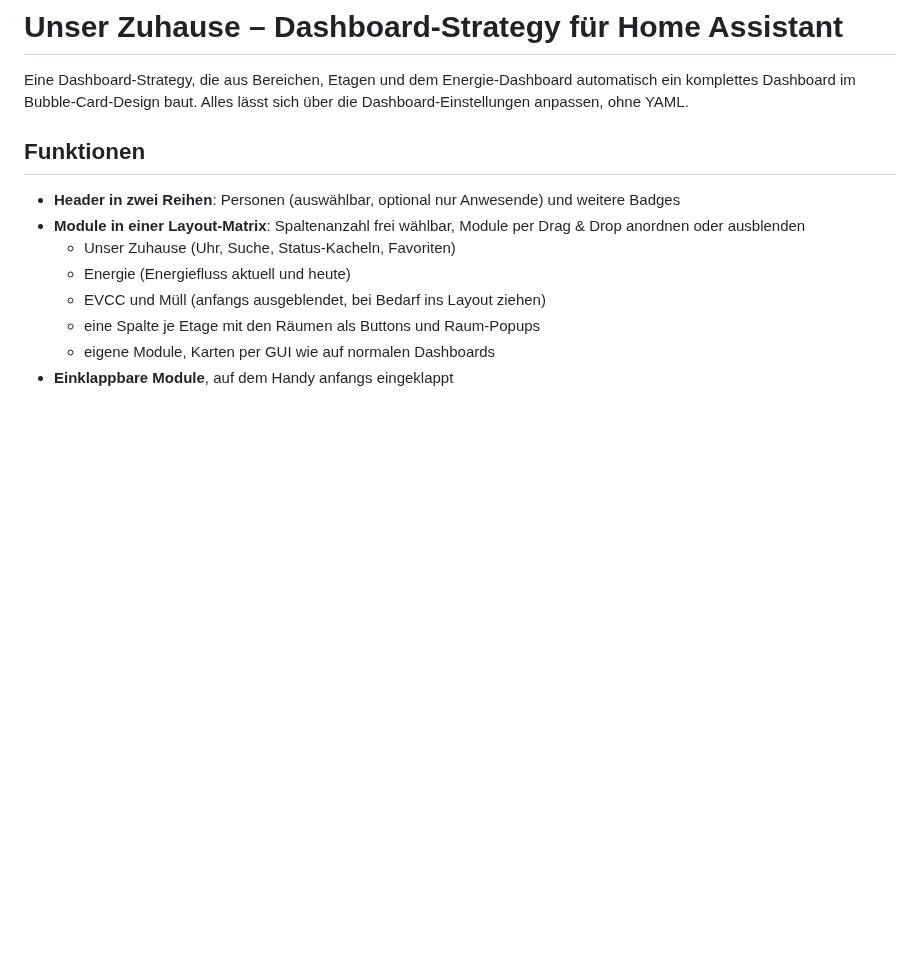
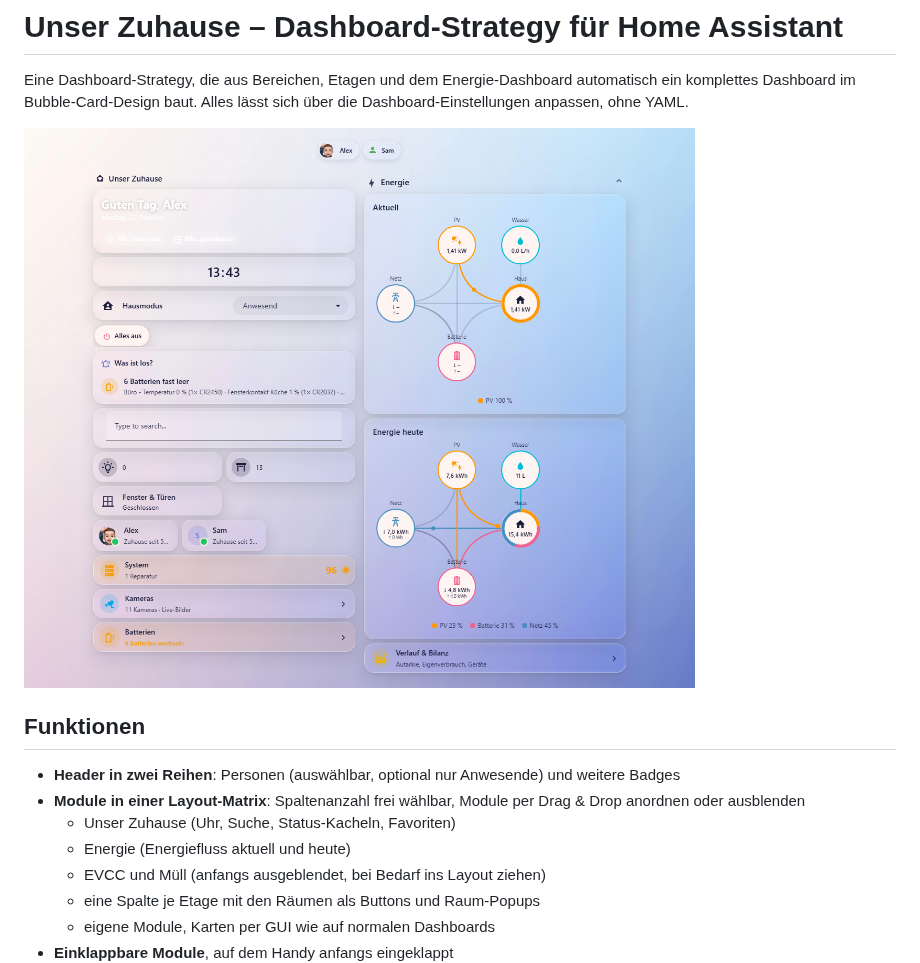
Before and after one commit to SebastianInTheWild/ha-unser-zuhause, a Markdown page: README.md, the part around the change. Rendered like a GitHub page; pictures changed too: images/dashboard.png (added); blank space fills up the shorter version.

Commit message:
README: Screenshot (anonymisiert)
Co-Authored-By: Claude Opus 5.5 <noreply@anthropic.com>

```diff
--- a/README.md
+++ b/README.md
@@ -1,6 +1,8 @@
 # Unser Zuhause – Dashboard-Strategy für Home Assistant
 
 Eine Dashboard-Strategy, die aus Bereichen, Etagen und dem Energie-Dashboard automatisch ein komplettes Dashboard im Bubble-Card-Design baut. Alles lässt sich über die Dashboard-Einstellungen anpassen, ohne YAML.
+
+![Dashboard „Unser Zuhause“: Startbereich mit Begrüßung, Hausmodus, Status-Kacheln und Energiefluss](https://raw.githubusercontent.com/SebastianInTheWild/ha-unser-zuhause/main/images/dashboard.png)
 
 ## Funktionen
 
```
